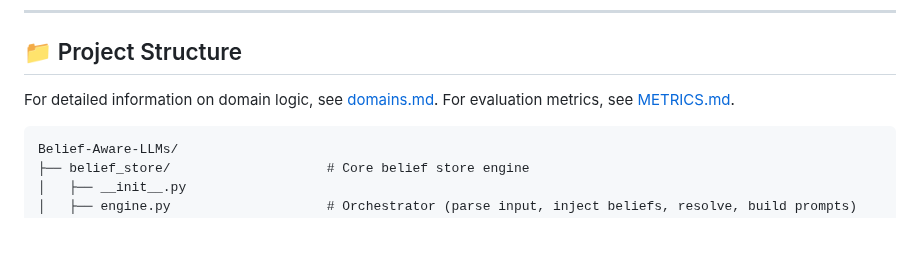
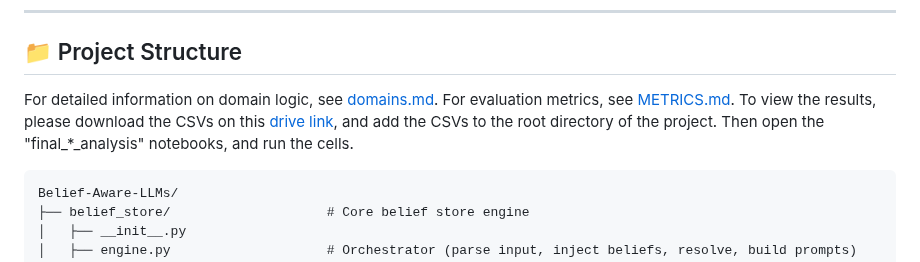
Before and after one commit to sultann-301/Belief-Aware-LLMs, a Markdown page: README.md, the part around the change. Rendered like a GitHub page; blank space fills up the shorter version.

Commit message:
Update README with CSV download and analysis instructions
Added instructions for downloading CSVs and running analysis notebooks.

````diff
--- a/README.md
+++ b/README.md
@@ -66,6 +66,7 @@ pytest tests/
 ## 📁 Project Structure
 
 For detailed information on domain logic, see [domains.md](domains.md). For evaluation metrics, see [METRICS.md](METRICS.md).
+To view the results, please download the CSVs on this [drive link](https://drive.google.com/drive/folders/1hgE6zobA_hbXER7DpbgmWObnkERz4B4K?usp=drive_link), and add the CSVs to the root directory of the project. Then open the "final_*_analysis" notebooks, and run the cells.
 
 ```
 Belief-Aware-LLMs/
````
